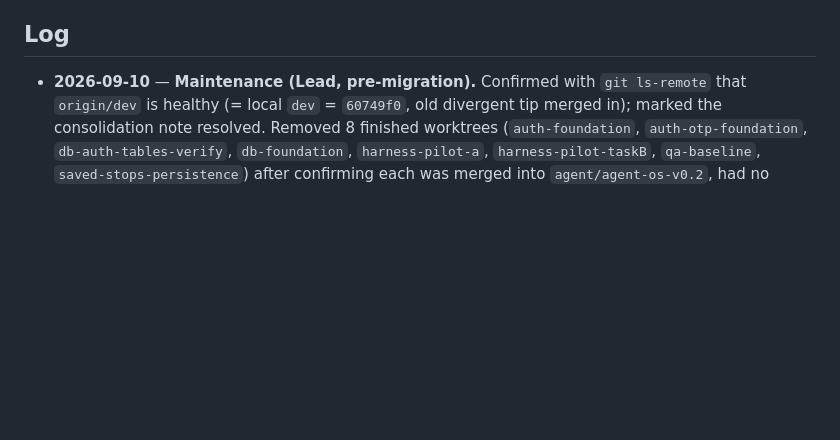
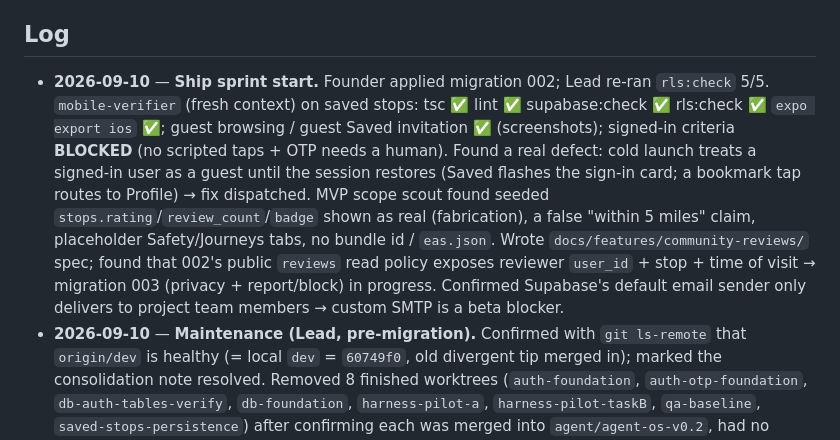
Before and after one commit to adityadas30/HerStop, a Markdown page: docs/agent-os/STATUS.md, the part around the change. Rendered like a GitHub page; blank space fills up the shorter version.

Commit message:
STATUS: sprint start — saved-stops verifier result, scope findings, 003 + SMTP blockers
Co-Authored-By: Claude Opus 5 <noreply@anthropic.com>

```diff
--- a/docs/agent-os/STATUS.md
+++ b/docs/agent-os/STATUS.md
@@ -106,6 +106,18 @@ Flagging clearly rather than quietly rewriting a shared branch.
    approval; the branch is backed up on origin but not merged).
 
 ## Log
+- **2026-09-10** — **Ship sprint start.** Founder applied migration 002; Lead re-ran `rls:check`
+  5/5. `mobile-verifier` (fresh context) on saved stops: tsc ✅ lint ✅ supabase:check ✅
+  rls:check ✅ `expo export ios` ✅; guest browsing / guest Saved invitation ✅ (screenshots);
+  signed-in criteria **BLOCKED** (no scripted taps + OTP needs a human). Found a real defect:
+  cold launch treats a signed-in user as a guest until the session restores (Saved flashes the
+  sign-in card; a bookmark tap routes to Profile) → fix dispatched. MVP scope scout found seeded
+  `stops.rating`/`review_count`/`badge` shown as real (fabrication), a false "within 5 miles"
+  claim, placeholder Safety/Journeys tabs, no bundle id / `eas.json`. Wrote
+  `docs/features/community-reviews/` spec; found that 002's public `reviews` read policy exposes
+  reviewer `user_id` + stop + time of visit → migration 003 (privacy + report/block) in progress.
+  Confirmed Supabase's default email sender only delivers to project team members → custom SMTP
+  is a beta blocker.
 - **2026-09-10** — **Maintenance (Lead, pre-migration).** Confirmed with `git ls-remote` that
   `origin/dev` is healthy (= local `dev` = `60749f0`, old divergent tip merged in); marked the
   consolidation note resolved. Removed 8 finished worktrees (`auth-foundation`,
```
